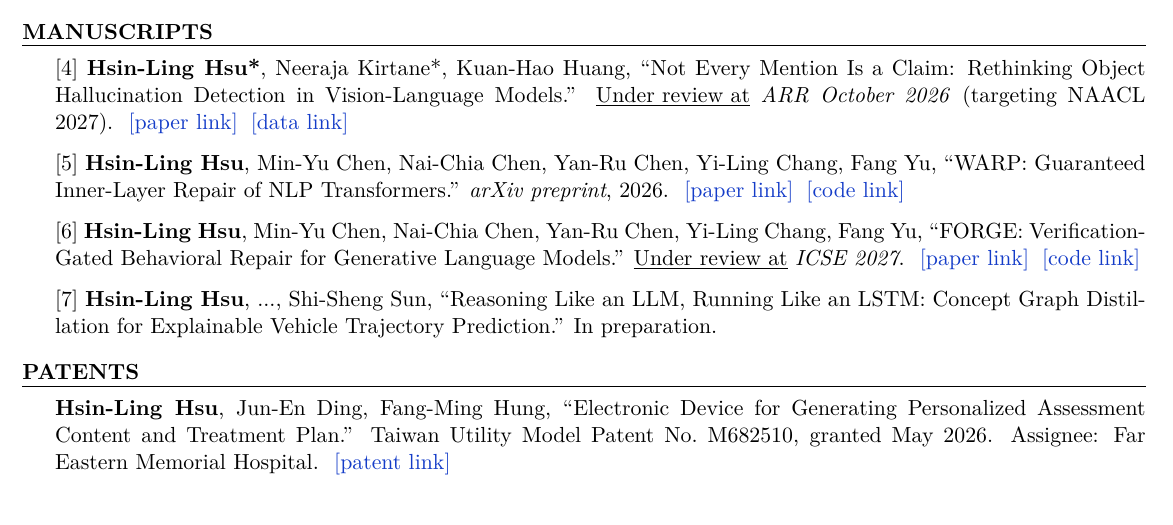
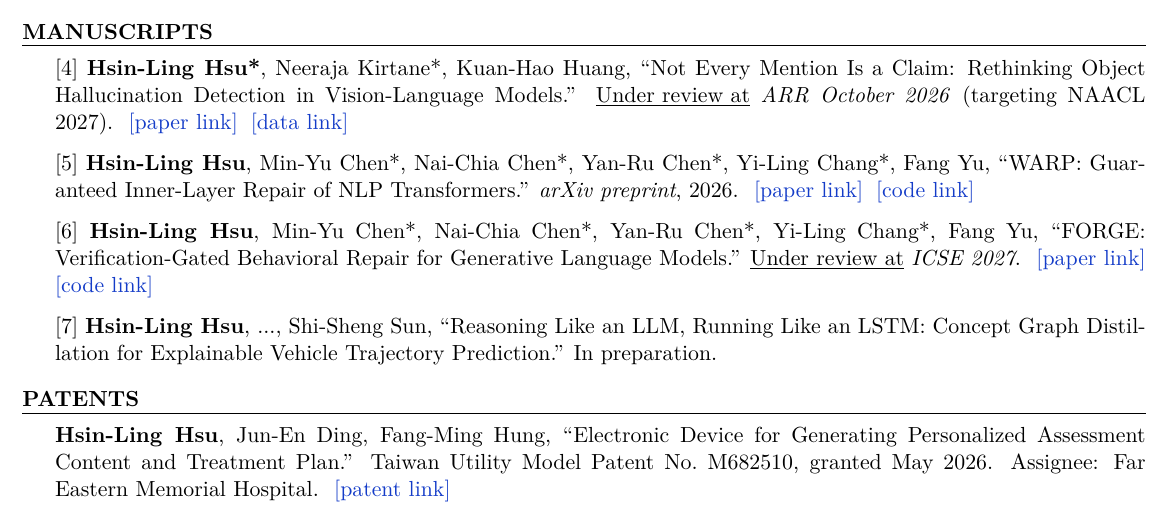
Before and after one commit to JustinHsu1019/JustinHsu1019.github.io, a LaTeX CV (cv/resume.tex): part of page 1 of 2, cut so that both start at the same text. Compiled offline with pdfLaTeX.

Commit message:
update cv

```diff
--- a/cv/resume.tex
+++ b/cv/resume.tex
@@ -90,11 +90,11 @@ Trustworthy foundation models (LLMs and VLMs) for high-stakes real-world applica
 [4] \textbf{Hsin-Ling Hsu*}, Neeraja Kirtane*, Kuan-Hao Huang, ``Not Every Mention Is a Claim: Rethinking Object Hallucination Detection in Vision-Language Models.''
 \underline{Under review at} \textit{ARR October 2026} (targeting NAACL 2027). \hspace{0.1cm}\lnk{https://arxiv.org/pdf/2610.23610}{paper link} \hspace{0.1cm}\lnk{https://github.com/lab-flair/NAME_Bench}{data link}
 
-[5] \textbf{Hsin-Ling Hsu}, Min-Yu Chen, Nai-Chia Chen, Yan-Ru Chen, Yi-Ling Chang, Fang Yu, ``WARP: Guaranteed Inner-Layer Repair of NLP Transformers.''
+[5] \textbf{Hsin-Ling Hsu}, Min-Yu Chen*, Nai-Chia Chen*, Yan-Ru Chen*, Yi-Ling Chang*, Fang Yu, ``WARP: Guaranteed Inner-Layer Repair of NLP Transformers.''
 \textit{arXiv preprint}, 2026. \hspace{0.1cm}\lnk{https://arxiv.org/pdf/2604.00938}{paper link}
 \hspace{0.1cm}\lnk{https://github.com/sostrustfix/WARP}{code link}
 
-[6] \textbf{Hsin-Ling Hsu}, Min-Yu Chen, Nai-Chia Chen, Yan-Ru Chen, Yi-Ling Chang, Fang Yu, ``FORGE: Verification-Gated Behavioral Repair for Generative Language Models.''
+[6] \textbf{Hsin-Ling Hsu}, Min-Yu Chen*, Nai-Chia Chen*, Yan-Ru Chen*, Yi-Ling Chang*, Fang Yu, ``FORGE: Verification-Gated Behavioral Repair for Generative Language Models.''
 \underline{Under review at} \textit{ICSE 2027}. \hspace{0.1cm}\lnk{https://arxiv.org/pdf/2610.05190}{paper link}
 \hspace{0.1cm}\lnk{https://github.com/sostrustfix/FORGE}{code link}
 
```
Also changed, not shown: cv/CV.pdf, 1 other file.
